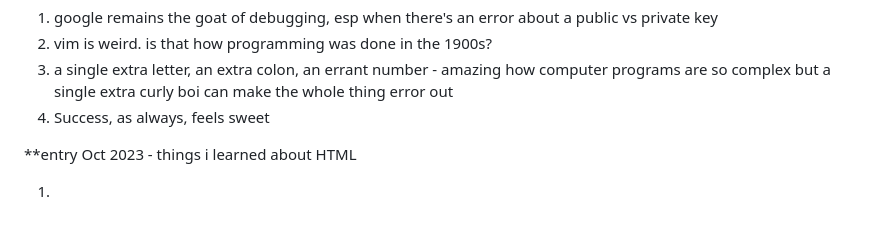
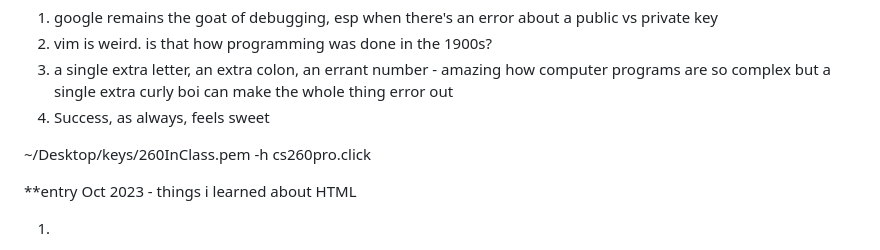
Before and after one commit to kschoonmaker32/startup, a Markdown page: notes.md, the part around the change. Drawn GitHub-style; blank space fills up the shorter version.

```diff
--- a/notes.md
+++ b/notes.md
@@ -12,6 +12,8 @@
 2. vim is weird. is that how programming was done in the 1900s?
 3. a single extra letter, an extra colon, an errant number - amazing how computer programs are so complex but a single extra curly boi can make the whole thing error out
 4. Success, as always, feels sweet
+
+~/Desktop/keys/260InClass.pem -h cs260pro.click
 
 **entry Oct 2023 - things i learned about HTML
 1. <body>
```
